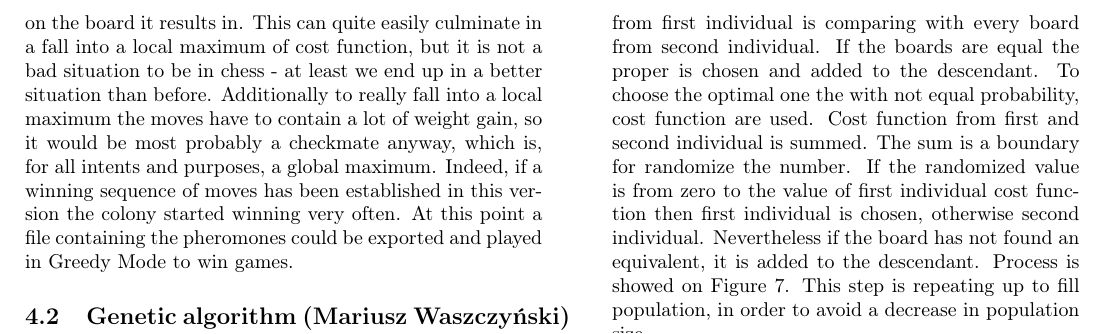
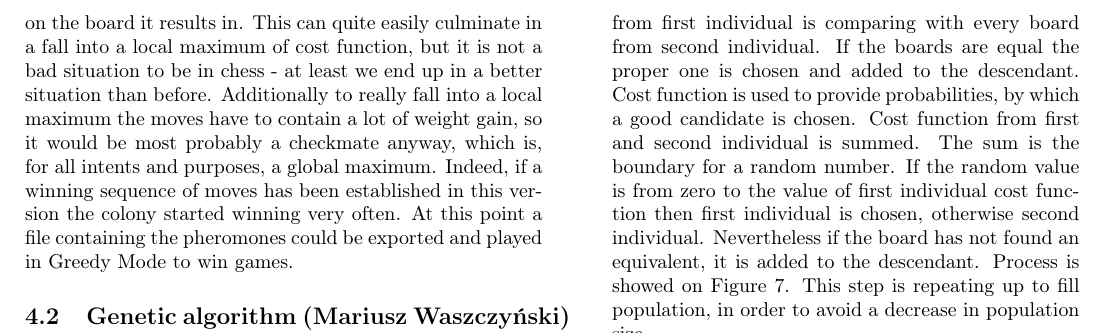
Before and after one commit to maciejborkowski/ChessMAI, a LaTeX paper (raport/raport.tex): part of page 5 of 8, cut so that both start at the same text. Compiled offline with pdfLaTeX.

Commit message:
final v1.02

```diff
--- a/raport/raport.tex
+++ b/raport/raport.tex
@@ -285,7 +285,7 @@ The iteration has follwing steps:
 \end{figure}
 
 	\item Crossing phase \hfill \\
-		Two individuals are chosen randomly. Every board\footnote{a placement of chess pieces on a chessboard} from first individual is comparing with every board from second individual. If the boards are equal the proper is chosen and added to the descendant. To choose the optimal one the with not equal probability, cost function are used. Cost function from first and second individual is summed. The sum is a boundary for randomize the number. If the randomized value is from zero to the value of first individual cost function then first individual is chosen, otherwise second individual. Nevertheless if the board has not found an equivalent, it is added to the descendant. Process is showed on Figure \ref{fig:genetic_crossing}. This step is repeating up to fill population, in order to avoid a decrease in population size.
+		Two individuals are chosen randomly. Every board\footnote{a placement of chess pieces on a chessboard} from first individual is comparing with every board from second individual. If the boards are equal the proper one is chosen and added to the descendant. Cost function is used to provide probabilities, by which a good candidate is chosen. Cost function from first and second individual is summed. The sum is the boundary for a random number. If the random value is from zero to the value of first individual cost function then first individual is chosen, otherwise second individual. Nevertheless if the board has not found an equivalent, it is added to the descendant. Process is showed on Figure \ref{fig:genetic_crossing}. This step is repeating up to fill population, in order to avoid a decrease in population size.
 
 \end{enumerate}
 
```
Also changed, not shown: raport/raport.tex (2 more changed lines).
